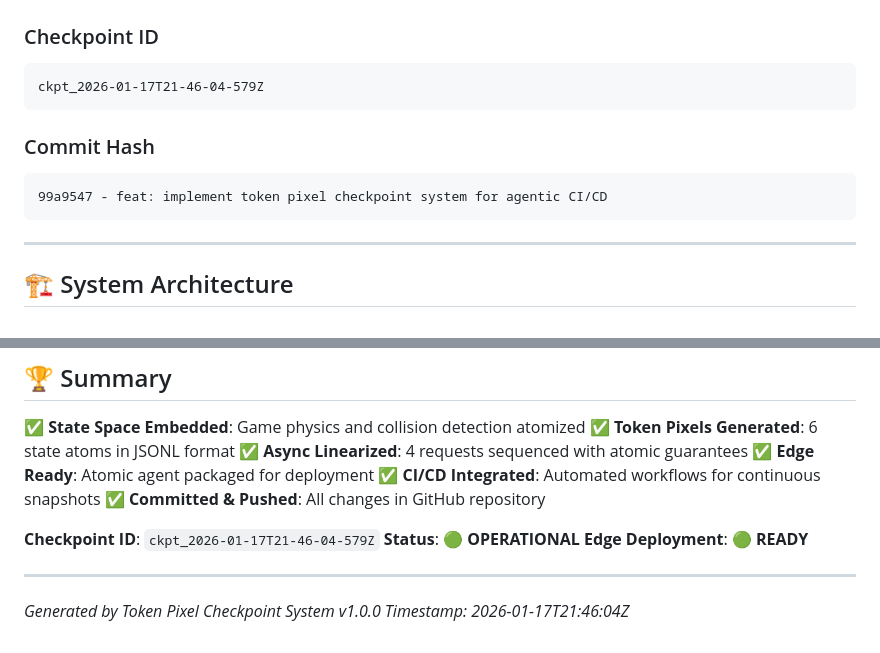
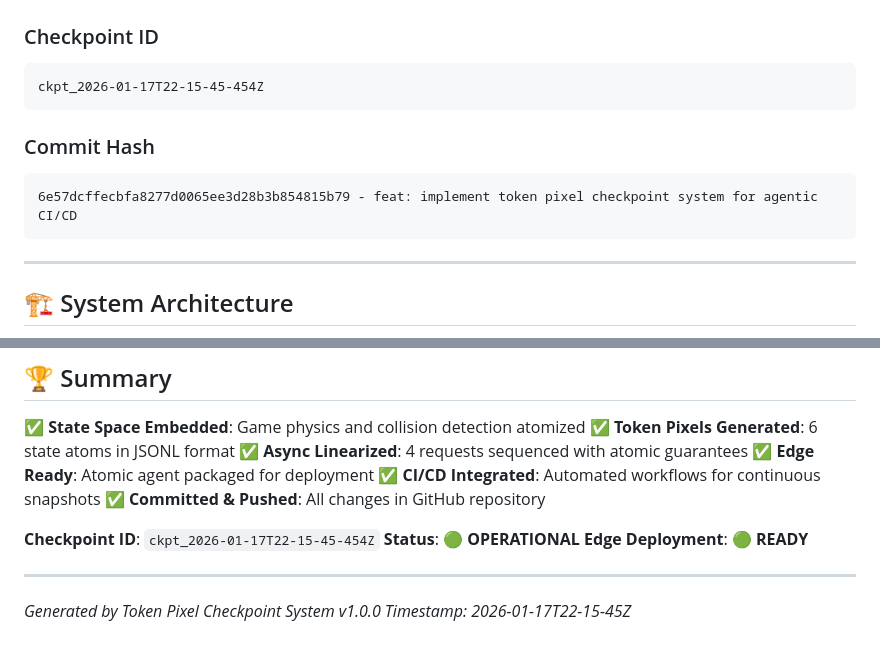
Before and after one commit to adaptco/Sandbox, a Markdown page: CHECKPOINT_SUMMARY.md, 2 parts joined by grey strips. GitHub-like rendering.

Commit message:
docs: Update checkpoint summary.

````diff
--- a/CHECKPOINT_SUMMARY.md
+++ b/CHECKPOINT_SUMMARY.md
@@ -11,13 +11,13 @@ Successfully generated and committed a **Token Pixel Checkpoint System** for age
 ### Checkpoint ID
 
 ```text
-ckpt_2026-01-17T21-46-04-579Z
+ckpt_2026-01-17T22-15-45-454Z
 ```
 
 ### Commit Hash
 
 ```text
-99a9547 - feat: implement token pixel checkpoint system for agentic CI/CD
+6e57dcffecbfa8277d0065ee3d28b3b854815b79 - feat: implement token pixel checkpoint system for agentic CI/CD
 ```
 
 ---
@@ -277,11 +277,11 @@ The token pixel format is optimized for LLM consumption:
 ✅ **CI/CD Integrated**: Automated workflows for continuous snapshots
 ✅ **Committed & Pushed**: All changes in GitHub repository
 
-**Checkpoint ID**: `ckpt_2026-01-17T21-46-04-579Z`
+**Checkpoint ID**: `ckpt_2026-01-17T22-15-45-454Z`
 **Status**: 🟢 **OPERATIONAL**
 **Edge Deployment**: 🟢 **READY**
 
 ---
 
 *Generated by Token Pixel Checkpoint System v1.0.0*
-*Timestamp: 2026-01-17T21:46:04Z*
+*Timestamp: 2026-01-17T22-15-45Z*
````
